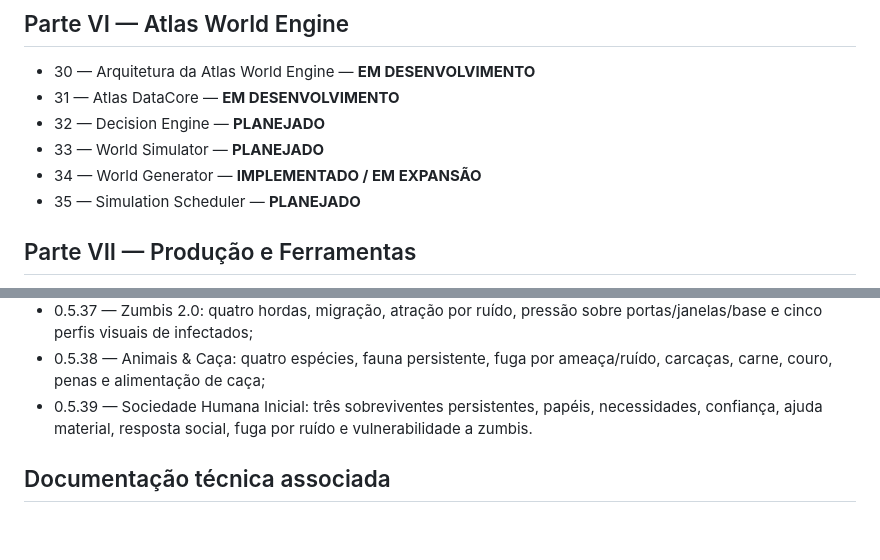
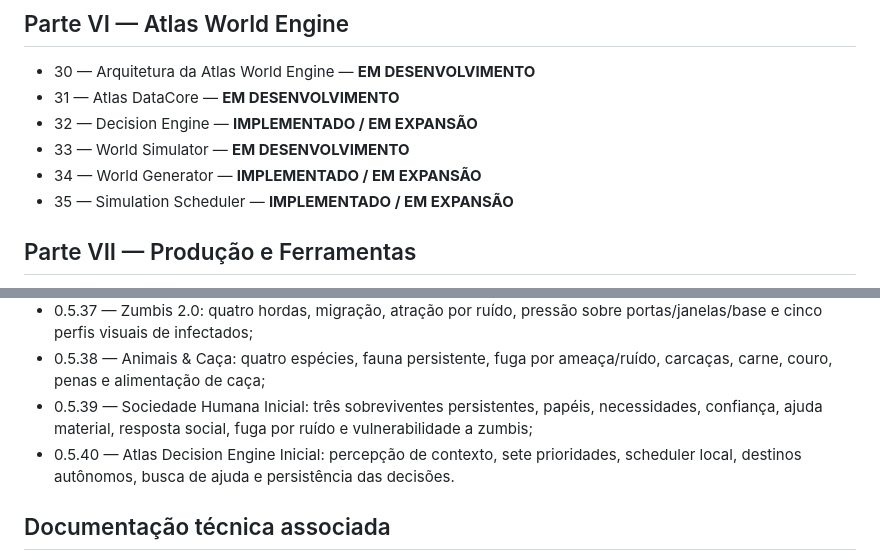
Before and after one commit to pabloradamez10-byte/fim-da-colheita-godot, a Markdown page: Docs/Biblia/00-INDICE-GERAL.md, 2 parts joined by grey strips. Rendered like a GitHub page; blank space fills up the shorter version.

Commit message:
docs: mark Decision Engine and scheduler as implemented in expansion

```diff
--- a/Docs/Biblia/00-INDICE-GERAL.md
+++ b/Docs/Biblia/00-INDICE-GERAL.md
@@ -60,10 +60,10 @@ Este diretório é a fonte oficial de verdade do projeto **Fim da Colheita**. El
 
 - 30 — Arquitetura da Atlas World Engine — **EM DESENVOLVIMENTO**
 - 31 — Atlas DataCore — **EM DESENVOLVIMENTO**
-- 32 — Decision Engine — **PLANEJADO**
-- 33 — World Simulator — **PLANEJADO**
+- 32 — Decision Engine — **IMPLEMENTADO / EM EXPANSÃO**
+- 33 — World Simulator — **EM DESENVOLVIMENTO**
 - 34 — World Generator — **IMPLEMENTADO / EM EXPANSÃO**
-- 35 — Simulation Scheduler — **PLANEJADO**
+- 35 — Simulation Scheduler — **IMPLEMENTADO / EM EXPANSÃO**
 
 ## Parte VII — Produção e Ferramentas
 
@@ -96,7 +96,8 @@ Este diretório é a fonte oficial de verdade do projeto **Fim da Colheita**. El
 - 0.5.36.2 — frota expandida para 40 veículos com oito direções e distribuição urbana, rural e de serviço;
 - 0.5.37 — Zumbis 2.0: quatro hordas, migração, atração por ruído, pressão sobre portas/janelas/base e cinco perfis visuais de infectados;
 - 0.5.38 — Animais & Caça: quatro espécies, fauna persistente, fuga por ameaça/ruído, carcaças, carne, couro, penas e alimentação de caça;
-- 0.5.39 — Sociedade Humana Inicial: três sobreviventes persistentes, papéis, necessidades, confiança, ajuda material, resposta social, fuga por ruído e vulnerabilidade a zumbis.
+- 0.5.39 — Sociedade Humana Inicial: três sobreviventes persistentes, papéis, necessidades, confiança, ajuda material, resposta social, fuga por ruído e vulnerabilidade a zumbis;
+- 0.5.40 — Atlas Decision Engine Inicial: percepção de contexto, sete prioridades, scheduler local, destinos autônomos, busca de ajuda e persistência das decisões.
 
 ## Documentação técnica associada
 
```
